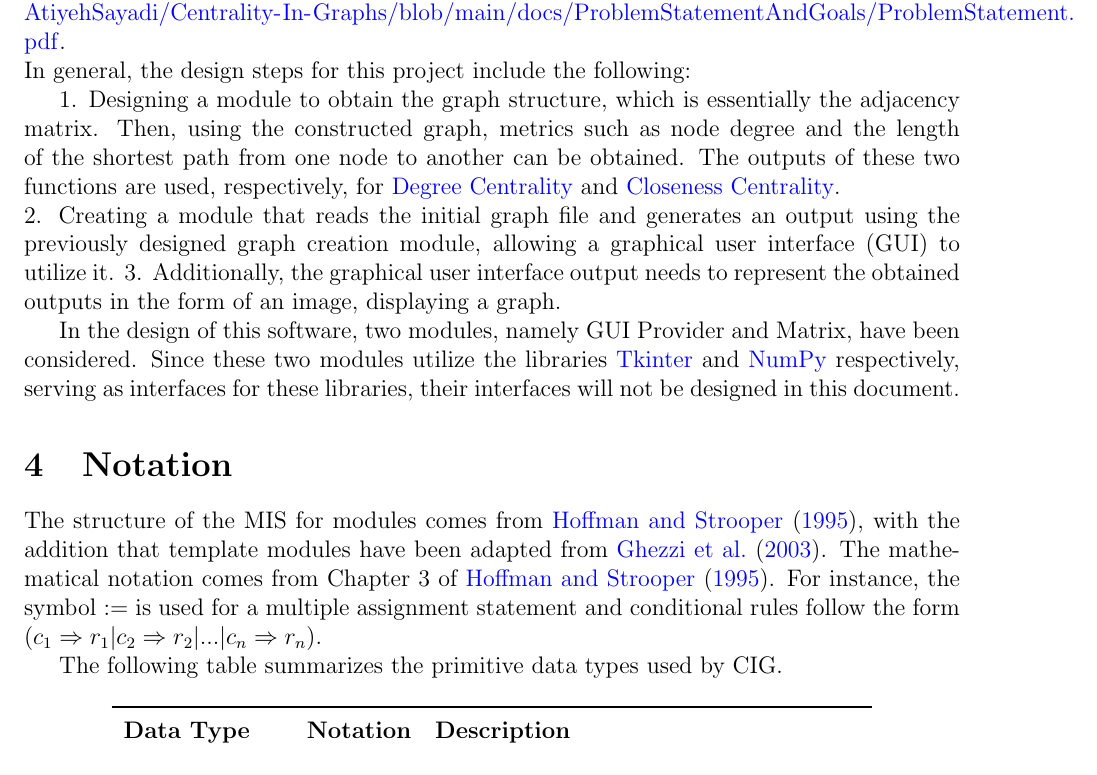
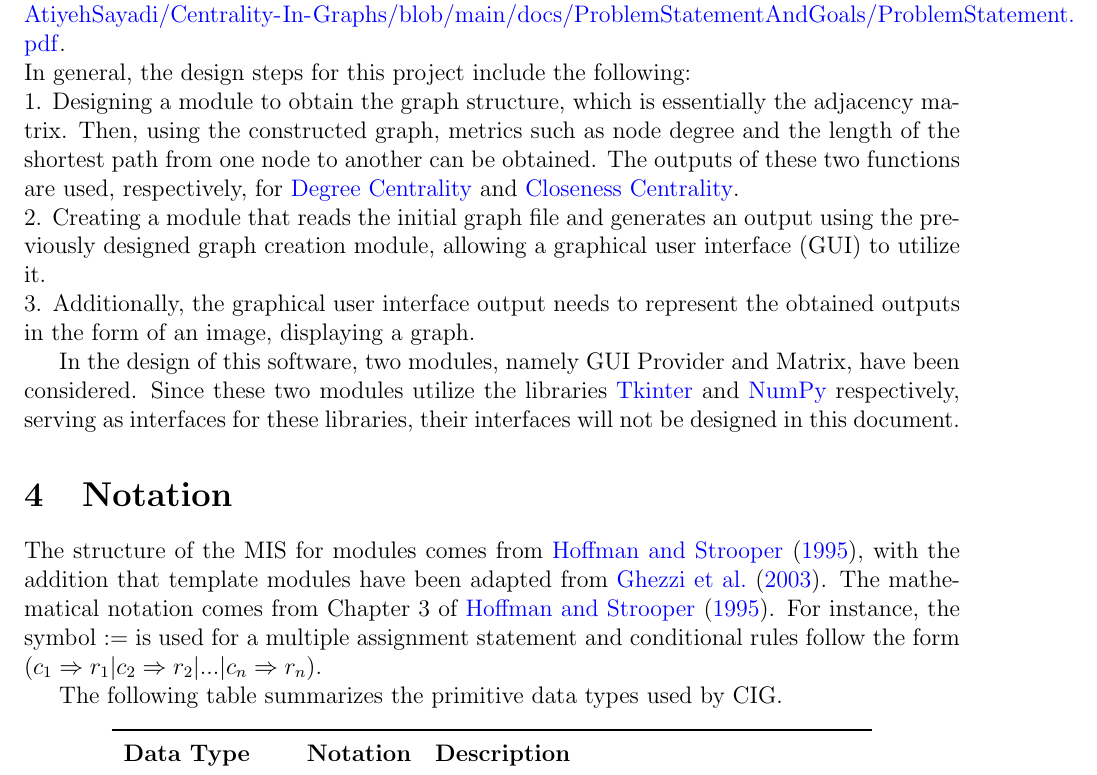
Before and after one commit to AtiyehSayadi/AtiyehSayadi, a LaTeX document (docs/Design/SoftDetailedDes/MIS.tex): part of page 6 of 15, cut so that both start at the same text. Compiled offline with pdfLaTeX.

Commit message:
complete design2

```diff
--- a/docs/Design/SoftDetailedDes/MIS.tex
+++ b/docs/Design/SoftDetailedDes/MIS.tex
@@ -94,10 +94,9 @@ The following document details the Module Interface Specifications for Centralit
 Complementary documents include the System Requirement Specifications
 and Module Guide.  The full documentation and implementation can be
 found at \url{https://github.com/AtiyehSayadi/Centrality-In-Graphs/blob/main/docs/ProblemStatementAndGoals/ProblemStatement.pdf}. \\
-In general, the design steps for this project include the following:
-
+In general, the design steps for this project include the following:\\
 1. Designing a module to obtain the graph structure, which is essentially the adjacency matrix. Then, using the constructed graph, metrics such as node degree and the length of the shortest path from one node to another can be obtained. The outputs of these two functions are used, respectively, for \href{https://towardsdatascience.com/graph-analytics-introduction-and-concepts-of-centrality-8f5543b55de3}{Degree Centrality} and \href{https://www.geeksforgeeks.org/closeness-centrality-centrality-measure/}{Closeness Centrality}.\\
-2. Creating a module that reads the initial graph file and generates an output using the previously designed graph creation module, allowing a graphical user interface (GUI) to utilize it.
+2. Creating a module that reads the initial graph file and generates an output using the previously designed graph creation module, allowing a graphical user interface (GUI) to utilize it.\\
 3. Additionally, the graphical user interface output needs to represent the obtained outputs in the form of an image, displaying a graph.
 
 In the design of this software, two modules, namely GUI Provider and Matrix, have been considered. Since these two modules utilize the libraries \href{https://docs.python.org/3/library/tk.html}{Tkinter} and \href{https://numpy.org/}{NumPy} respectively, serving as interfaces for these libraries, their interfaces will not be designed in this document.
```
Also changed, not shown: docs/Design/SoftDetailedDes/MIS.pdf.
